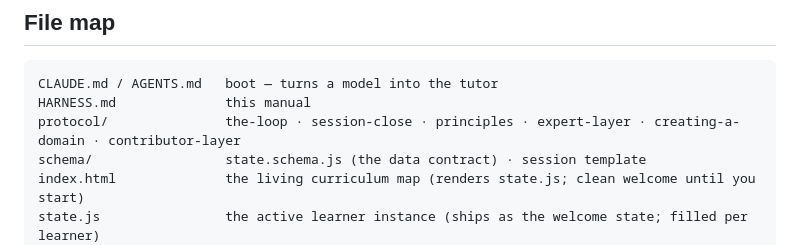
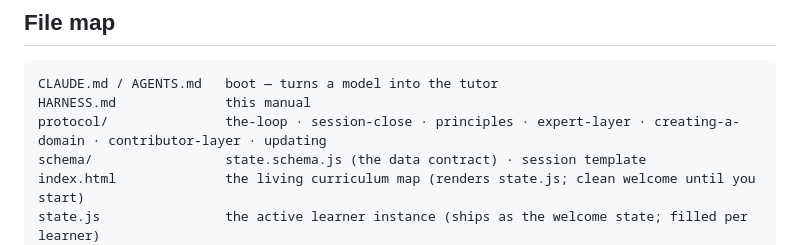
Before and after one commit to croeroe/moursey.learn, a Markdown page: HARNESS.md, the part around the change. Drawn GitHub-style.

````diff
--- a/HARNESS.md
+++ b/HARNESS.md
@@ -121,7 +121,7 @@ platform later — a separate, deliberate choice.
 ```
 CLAUDE.md / AGENTS.md   boot — turns a model into the tutor
 HARNESS.md              this manual
-protocol/               the-loop · session-close · principles · expert-layer · creating-a-domain · contributor-layer
+protocol/               the-loop · session-close · principles · expert-layer · creating-a-domain · contributor-layer · updating
 schema/                 state.schema.js (the data contract) · session template
 index.html              the living curriculum map (renders state.js; clean welcome until you start)
 state.js                the active learner instance (ships as the welcome state; filled per learner)
````
Also changed, not shown: README.md (+8 -0 lines), protocol/updating.md (added, +37 -0 lines).
